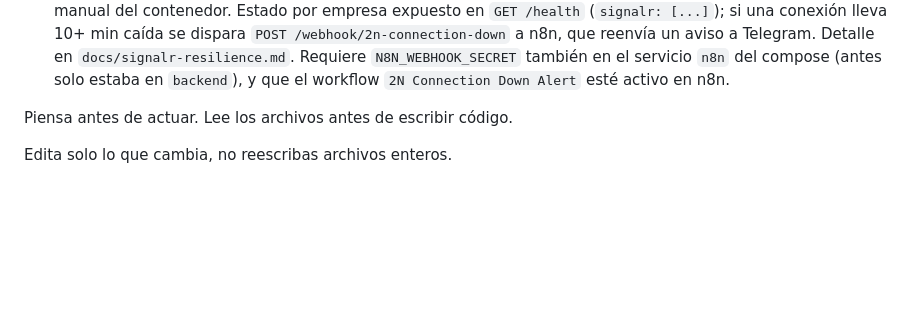
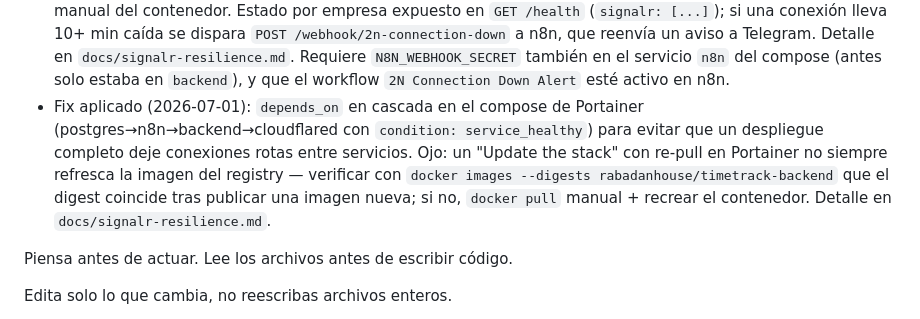
Before and after one commit to carlosrabadan059-cpu/Timetrack, a Markdown page: CLAUDE.md, the part around the change. Drawn GitHub-style; blank space fills up the shorter version.

```diff
--- a/CLAUDE.md
+++ b/CLAUDE.md
@@ -560,6 +560,7 @@ Notas de despliegue:
 - Frontend en Vercel conectado al backend en api.rabadanhouse.space
 - Fix aplicado: conexión SignalR global desactivada cuando hay conexión por empresa (evita fichajes duplicados)
 - Fix aplicado (2026-07-01): el listener SignalR reintenta con backoff (2s→5s→15s→30s→60s→120s) si falla al conectar o se cierra tras agotar la reconexión nativa — antes se quedaba colgado en silencio hasta un restart manual del contenedor. Estado por empresa expuesto en `GET /health` (`signalr: [...]`); si una conexión lleva 10+ min caída se dispara `POST /webhook/2n-connection-down` a n8n, que reenvía un aviso a Telegram. Detalle en `docs/signalr-resilience.md`. Requiere `N8N_WEBHOOK_SECRET` también en el servicio `n8n` del compose (antes solo estaba en `backend`), y que el workflow `2N Connection Down Alert` esté activo en n8n.
+- Fix aplicado (2026-07-01): `depends_on` en cascada en el compose de Portainer (postgres→n8n→backend→cloudflared con `condition: service_healthy`) para evitar que un despliegue completo deje conexiones rotas entre servicios. Ojo: un "Update the stack" con re-pull en Portainer no siempre refresca la imagen del registry — verificar con `docker images --digests rabadanhouse/timetrack-backend` que el digest coincide tras publicar una imagen nueva; si no, `docker pull` manual + recrear el contenedor. Detalle en `docs/signalr-resilience.md`.
 
 Piensa antes de actuar. Lee los archivos antes de escribir código.
 
```
Also changed, not shown: docs/signalr-resilience.md (+50 -8 lines).
